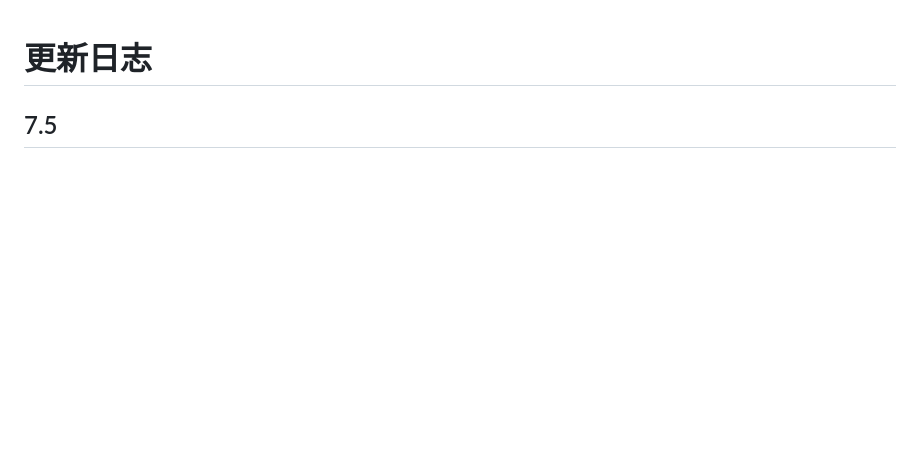
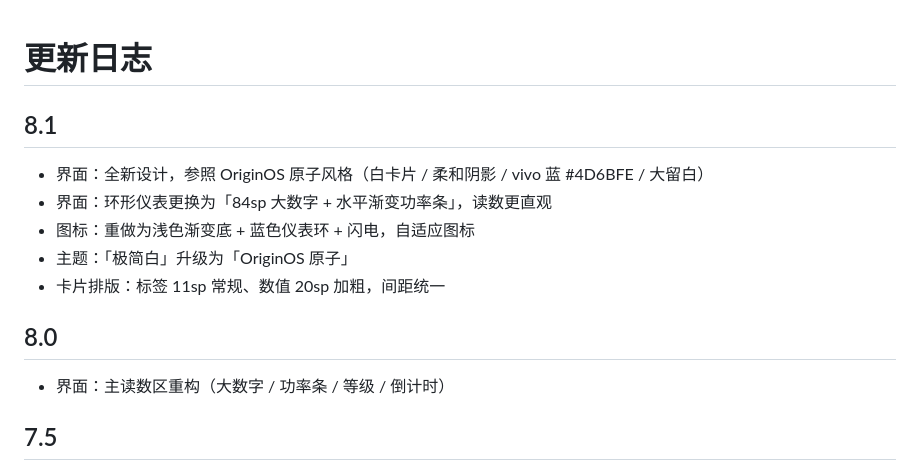
Before and after one commit to 123xxss/ChargeMeter, a Markdown page: CHANGELOG.md, the part around the change. GitHub-like rendering; blank space fills up the shorter version.

```diff
--- a/CHANGELOG.md
+++ b/CHANGELOG.md
@@ -1,4 +1,15 @@
 # 更新日志
+
+## 8.1
+- 界面：全新设计，参照 OriginOS 原子风格（白卡片 / 柔和阴影 / vivo 蓝 #4D6BFE / 大留白）
+- 界面：环形仪表更换为「84sp 大数字 + 水平渐变功率条」，读数更直观
+- 图标：重做为浅色渐变底 + 蓝色仪表环 + 闪电，自适应图标
+- 主题：「极简白」升级为「OriginOS 原子」
+- 卡片排版：标签 11sp 常规、数值 20sp 加粗，间距统一
+
+## 8.0
+- 界面：主读数区重构（大数字 / 功率条 / 等级 / 倒计时）
+
 
 ## 7.5
 - 界面：底部「详细数据」「关于 / 开源」由小字链接改为并排胶囊按钮；顶部「风格」「校准」与状态胶囊加大内边距和字号
```
Also changed, not shown: README.md (+5 -4 lines), docs/icon_preview_v8.png (added), docs/screenshot.png, docs/screenshot_originos.png (added), docs/screenshot_v8.png (added), 6 other files.
